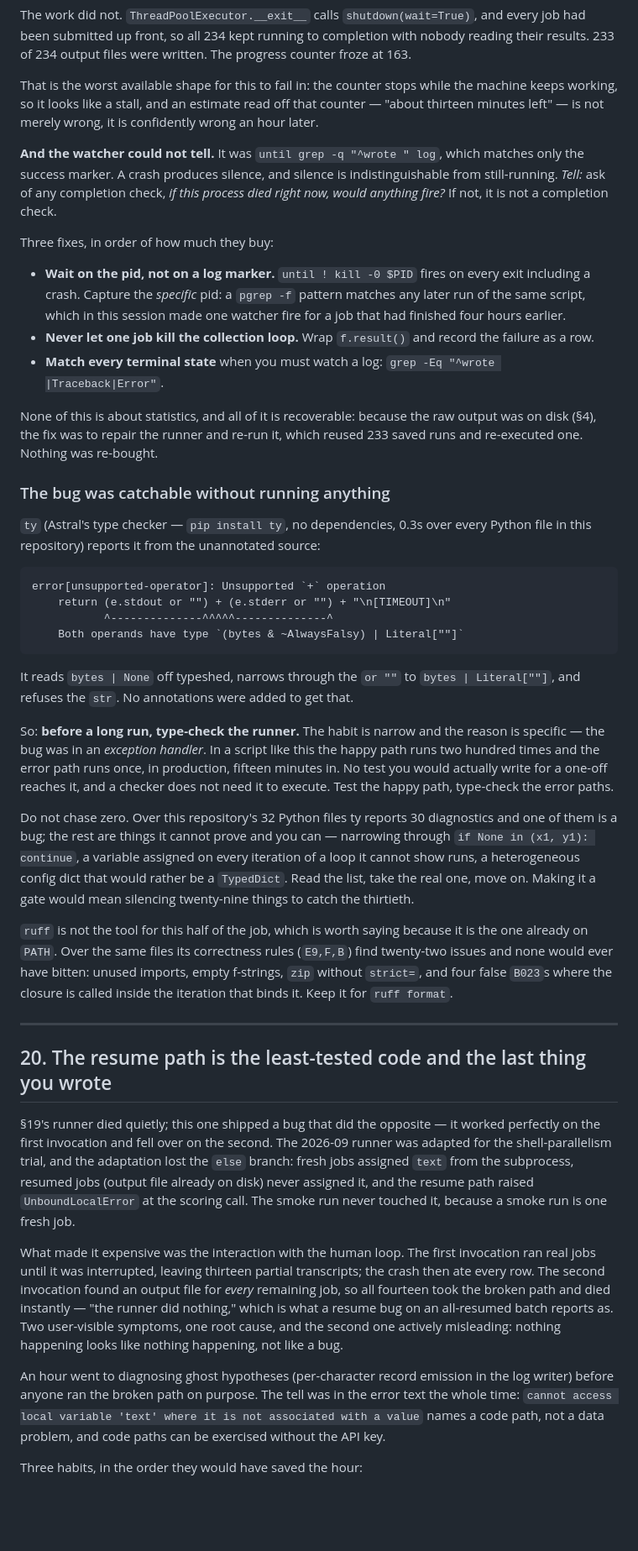
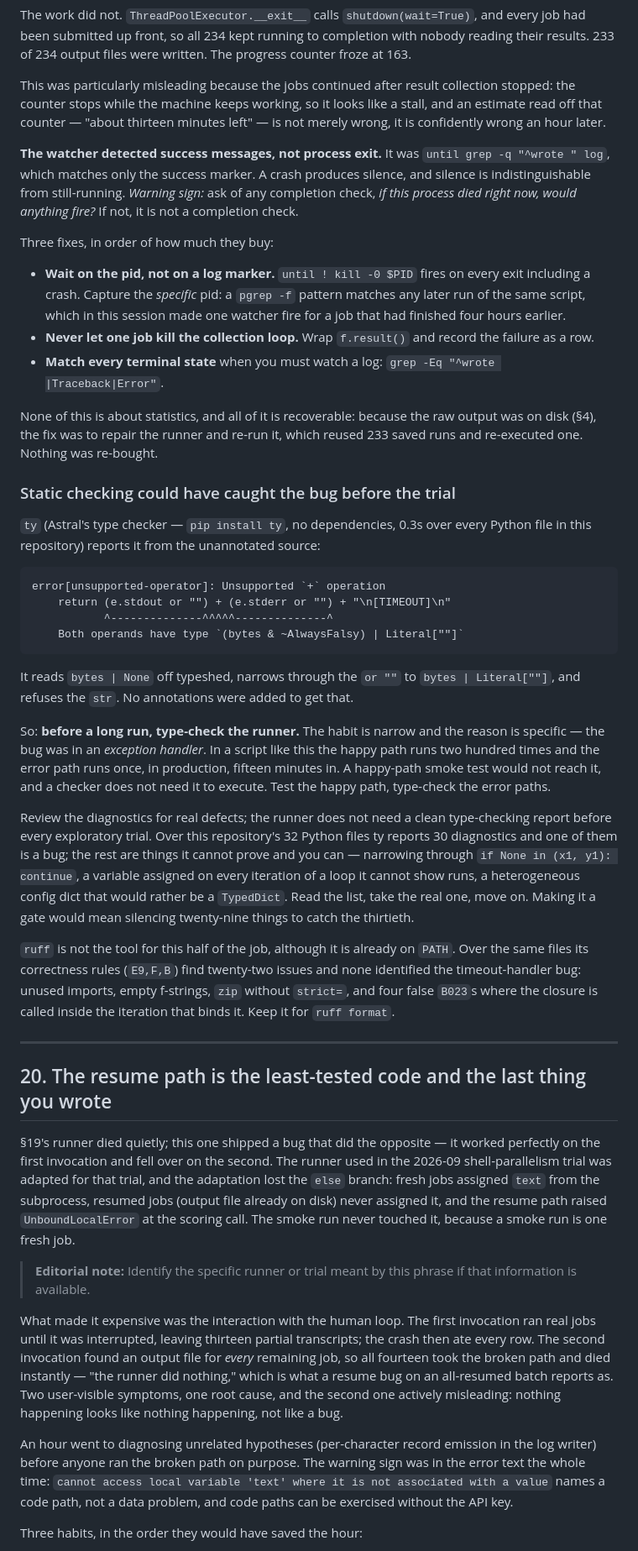
Before and after one commit to dbohdan/strument, a Markdown page: doc/experimenting.md, the part around one of its changes. Shown at 84% size. Rendered like a GitHub page; blank space fills up the shorter version.

```diff
--- a/doc/experimenting.md
+++ b/doc/experimenting.md
@@ -673,16 +681,16 @@ every job had been submitted up front, so all 234 kept running to completion
 with nobody reading their results. 233 of 234 output files were written. The
 progress counter froze at 163.
 
-That is the worst available shape for this to fail in: the counter stops while
-the machine keeps working, so it looks like a stall, and an estimate read off
-that counter — "about thirteen minutes left" — is not merely wrong, it is
-confidently wrong an hour later.
+This was particularly misleading because the jobs continued after result
+collection stopped: the counter stops while the machine keeps working, so it
+looks like a stall, and an estimate read off that counter — "about thirteen
+minutes left" — is not merely wrong, it is confidently wrong an hour later.
 
-**And the watcher could not tell.** It was `until grep -q "^wrote " log`, which
-matches only the success marker. A crash produces silence, and silence is
-indistinguishable from still-running. *Tell:* ask of any completion check, *if
-this process died right now, would anything fire?* If not, it is not a
-completion check.
+**The watcher detected success messages, not process exit.** It was `until grep -q
+"^wrote " log`, which matches only the success marker. A crash produces silence,
+and silence is indistinguishable from still-running. *Warning sign:* ask of any
+completion check, *if this process died right now, would anything fire?* If not,
+it is not a completion check.
 
 Three fixes, in order of how much they buy:
 
@@ -699,7 +707,7 @@ None of this is about statistics, and all of it is recoverable: because the raw
 output was on disk (§4), the fix was to repair the runner and re-run it, which
 reused 233 saved runs and re-executed one. Nothing was re-bought.
 
-### The bug was catchable without running anything
+### Static checking could have caught the bug before the trial
 
 `ty` (Astral's type checker — `pip install ty`, no dependencies, 0.3s over every
 Python file in this repository) reports it from the unannotated source:
@@ -718,11 +726,13 @@ that.
 So: **before a long run, type-check the runner.** The habit is narrow and the
 reason is specific — the bug was in an *exception handler*. In a script like
 this the happy path runs two hundred times and the error path runs once, in
-production, fifteen minutes in. No test you would actually write for a one-off
-reaches it, and a checker does not need it to execute. Test the happy path,
-type-check the error paths.
+production, fifteen minutes in. A happy-path smoke test would not reach it,
+and a checker does not need it to execute. Test the happy path, type-check the
+error paths.
 
-Do not chase zero. Over this repository's 32 Python files ty reports 30
+Review the diagnostics for real defects; the runner does not need a clean
+type-checking report before every exploratory trial. Over this repository's 32
+Python files ty reports 30
 diagnostics and one of them is a bug; the rest are things it cannot prove and
 you can — narrowing through `if None in (x1, y1): continue`, a variable
 assigned on every iteration of a loop it cannot show runs, a heterogeneous
@@ -730,11 +740,11 @@ config dict that would rather be a `TypedDict`. Read the list, take the real
 one, move on. Making it a gate would mean silencing twenty-nine things to catch
 the thirtieth.
 
-`ruff` is not the tool for this half of the job, which is worth saying because
-it is the one already on `PATH`. Over the same files its correctness rules
-(`E9,F,B`) find twenty-two issues and none would ever have bitten: unused
-imports, empty f-strings, `zip` without `strict=`, and four false `B023`s where
-the closure is called inside the iteration that binds it. Keep it for
+`ruff` is not the tool for this half of the job, although it is already on
+`PATH`. Over the same files its correctness rules
+(`E9,F,B`) find twenty-two issues and none identified the timeout-handler bug:
+unused imports, empty f-strings, `zip` without `strict=`, and four false `B023`s
+where the closure is called inside the iteration that binds it. Keep it for
 `ruff format`.
 
 ---
@@ -742,12 +752,15 @@ the closure is called inside the iteration that binds it. Keep it for
 ## 20. The resume path is the least-tested code and the last thing you wrote
 
 §19's runner died quietly; this one shipped a bug that did the opposite — it
-worked perfectly on the first invocation and fell over on the second. The
-2026-09 runner was adapted for the shell-parallelism trial, and the adaptation
-lost the `else` branch: fresh jobs assigned `text` from the subprocess,
-resumed jobs (output file already on disk) never assigned it, and the resume
-path raised `UnboundLocalError` at the scoring call. The smoke run never
-touched it, because a smoke run is one fresh job.
+worked perfectly on the first invocation and fell over on the second. The runner
+used in the 2026-09 shell-parallelism trial was adapted for that trial, and the
+adaptation lost the `else` branch: fresh jobs assigned `text` from
+the subprocess, resumed jobs (output file already on disk) never assigned it,
+and the resume path raised `UnboundLocalError` at the scoring call. The smoke run
+never touched it, because a smoke run is one fresh job.
+
+> **Editorial note:** Identify the specific runner or trial meant by this phrase
+> if that information is available.
 
 What made it expensive was the interaction with the human loop. The first
 invocation ran real jobs until it was interrupted, leaving thirteen partial
@@ -758,11 +771,11 @@ an all-resumed batch reports as. Two user-visible symptoms, one root cause,
 and the second one actively misleading: nothing happening looks like
 nothing happening, not like a bug.
 
-An hour went to diagnosing ghost hypotheses (per-character record emission in
-the log writer) before anyone ran the broken path on purpose. The tell was
-in the error text the whole time: `cannot access local variable 'text' where
-it is not associated with a value` names a code path, not a data problem,
-and code paths can be exercised without the API key.
+An hour went to diagnosing unrelated hypotheses (per-character record
+emission in the log writer) before anyone ran the broken path on purpose. The
+warning sign was in the error text the whole time: `cannot access local variable
+'text' where it is not associated with a value` names a code path, not a data
+problem, and code paths can be exercised without the API key.
 
 Three habits, in the order they would have saved the hour:
 
```
Also changed, not shown: other parts of doc/experimenting.md (+199 -215 lines).
